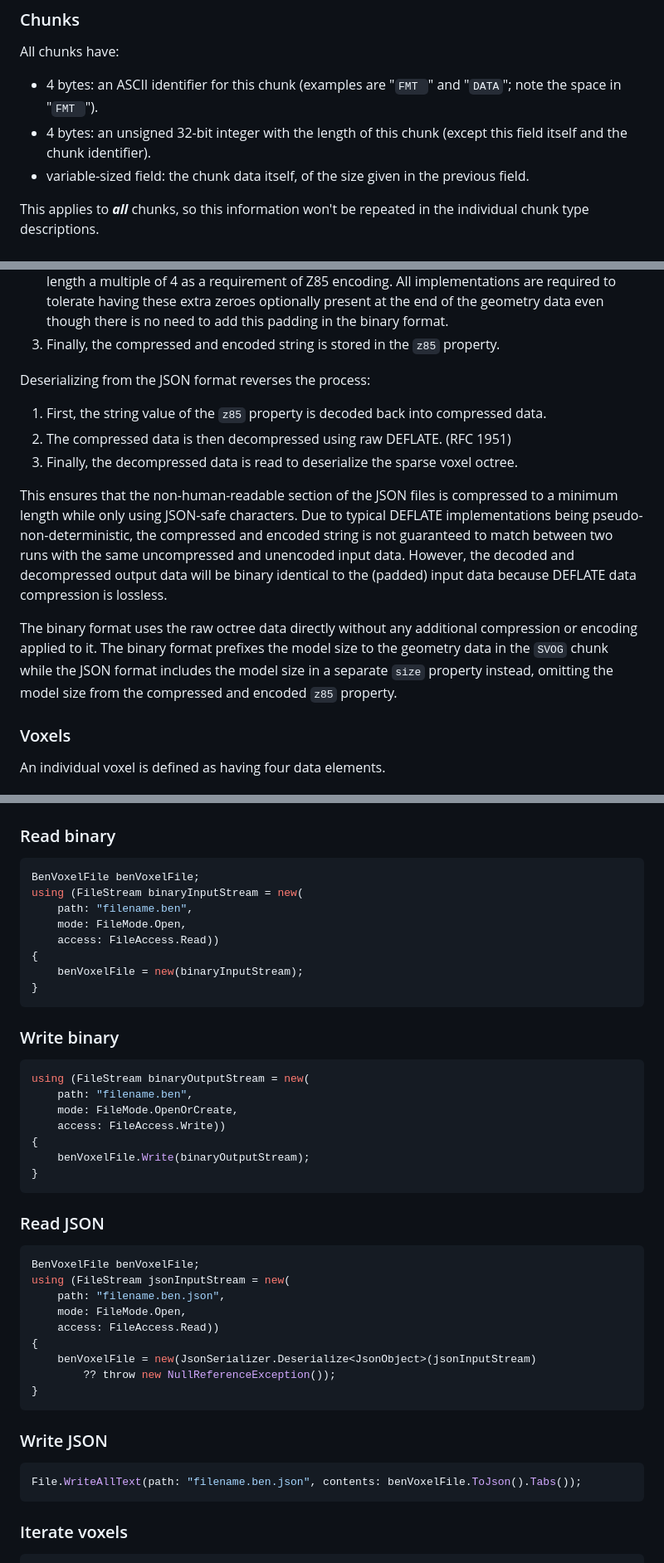
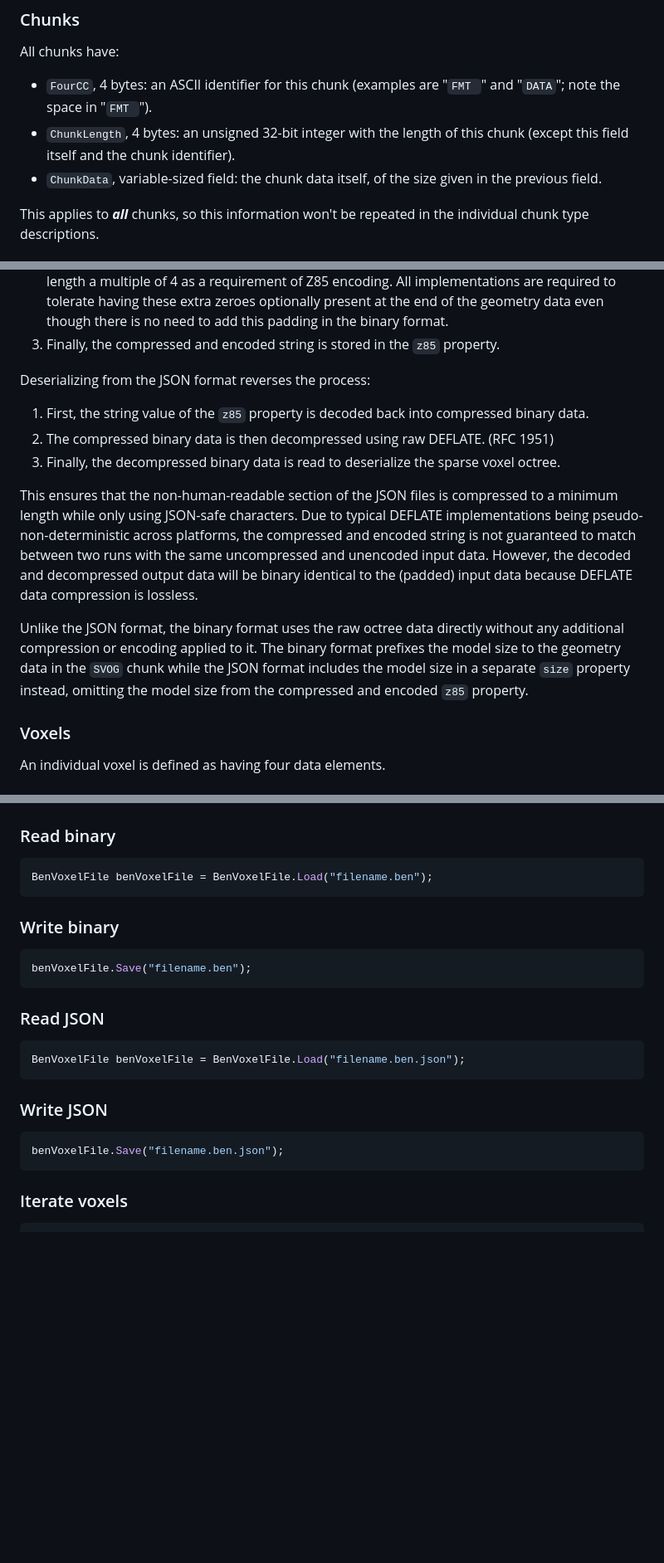
Before and after one commit to BenMcLean/Voxel2Pixel, a Markdown page: BenVoxel/README.md, 3 parts joined by grey strips. Shown at 83% size. GitHub-like rendering; blank space fills up the shorter version.

Commit message:
Updated BenVoxel README

````diff
--- a/BenVoxel/README.md
+++ b/BenVoxel/README.md
@@ -59,9 +59,9 @@ Three string types are used:
 - `ValueString`: Starts with an unsigned 32-bit integer for length, followed by a UTF-8 string of that length.
 ### Chunks
 All chunks have:
-- 4 bytes: an ASCII identifier for this chunk (examples are "`FMT `" and "`DATA`"; note the space in "`FMT `").
-- 4 bytes: an unsigned 32-bit integer with the length of this chunk (except this field itself and the chunk identifier).
-- variable-sized field: the chunk data itself, of the size given in the previous field.
+- `FourCC`, 4 bytes: an ASCII identifier for this chunk (examples are "`FMT `" and "`DATA`"; note the space in "`FMT `").
+- `ChunkLength`, 4 bytes: an unsigned 32-bit integer with the length of this chunk (except this field itself and the chunk identifier).
+- `ChunkData`, variable-sized field: the chunk data itself, of the size given in the previous field.
 
 This applies to ***all*** chunks, so this information won't be repeated in the individual chunk type descriptions.
 #### `BENV` chunk (Root)
@@ -128,13 +130,13 @@ Both the JSON and binary formats use the same sparse voxel octree data format, e
 3. Finally, the compressed and encoded string is stored in the `z85` property.
 
 Deserializing from the JSON format reverses the process:
-1. First, the string value of the `z85` property is decoded back into compressed data.
-1. The compressed data is then decompressed using raw DEFLATE. (RFC 1951)
-1. Finally, the decompressed data is read to deserialize the sparse voxel octree.
+1. First, the string value of the `z85` property is decoded back into compressed binary data.
+1. The compressed binary data is then decompressed using raw DEFLATE. (RFC 1951)
+1. Finally, the decompressed binary data is read to deserialize the sparse voxel octree.
 
-This ensures that the non-human-readable section of the JSON files is compressed to a minimum length while only using JSON-safe characters. Due to typical DEFLATE implementations being pseudo-non-deterministic, the compressed and encoded string is not guaranteed to match between two runs with the same uncompressed and unencoded input data. However, the decoded and decompressed output data will be binary identical to the (padded) input data because DEFLATE data compression is lossless.
+This ensures that the non-human-readable section of the JSON files is compressed to a minimum length while only using JSON-safe characters. Due to typical DEFLATE implementations being pseudo-non-deterministic across platforms, the compressed and encoded string is not guaranteed to match between two runs with the same uncompressed and unencoded input data. However, the decoded and decompressed output data will be binary identical to the (padded) input data because DEFLATE data compression is lossless.
 
-The binary format uses the raw octree data directly without any additional compression or encoding applied to it. The binary format prefixes the model size to the geometry data in the `SVOG` chunk while the JSON format includes the model size in a separate `size` property instead, omitting the model size from the compressed and encoded `z85` property.
+Unlike the JSON format, the binary format uses the raw octree data directly without any additional compression or encoding applied to it. The binary format prefixes the model size to the geometry data in the `SVOG` chunk while the JSON format includes the model size in a separate `size` property instead, omitting the model size from the compressed and encoded `z85` property.
 ### Voxels
 An individual voxel is defined as having four data elements.
 #### Coordinates
@@ -205,40 +207,19 @@ An MIT-licensed reference implementation is provided as a .NET Standard 2.0 libr
 ## Usage
 ### Read binary
 ```csharp
-BenVoxelFile benVoxelFile;
-using (FileStream binaryInputStream = new(
-	path: "filename.ben",
-	mode: FileMode.Open,
-	access: FileAccess.Read))
-{
-	benVoxelFile = new(binaryInputStream);
-}
+BenVoxelFile benVoxelFile = BenVoxelFile.Load("filename.ben");
 ```
 ### Write binary
 ```csharp
-using (FileStream binaryOutputStream = new(
-	path: "filename.ben",
-	mode: FileMode.OpenOrCreate,
-	access: FileAccess.Write))
-{
-	benVoxelFile.Write(binaryOutputStream);
-}
+benVoxelFile.Save("filename.ben");
 ```
 ### Read JSON
 ```csharp
-BenVoxelFile benVoxelFile;
-using (FileStream jsonInputStream = new(
-	path: "filename.ben.json",
-	mode: FileMode.Open,
-	access: FileAccess.Read))
-{
-	benVoxelFile = new(JsonSerializer.Deserialize<JsonObject>(jsonInputStream)
-		?? throw new NullReferenceException());
-}
+BenVoxelFile benVoxelFile = BenVoxelFile.Load("filename.ben.json");
 ```
 ### Write JSON
 ```csharp
-File.WriteAllText(path: "filename.ben.json", contents: benVoxelFile.ToJson().Tabs());
+benVoxelFile.Save("filename.ben.json");
 ```
 ### Iterate voxels
 ```csharp
````
Also changed, not shown: other parts of BenVoxel/README.md (+3 -1 lines).
